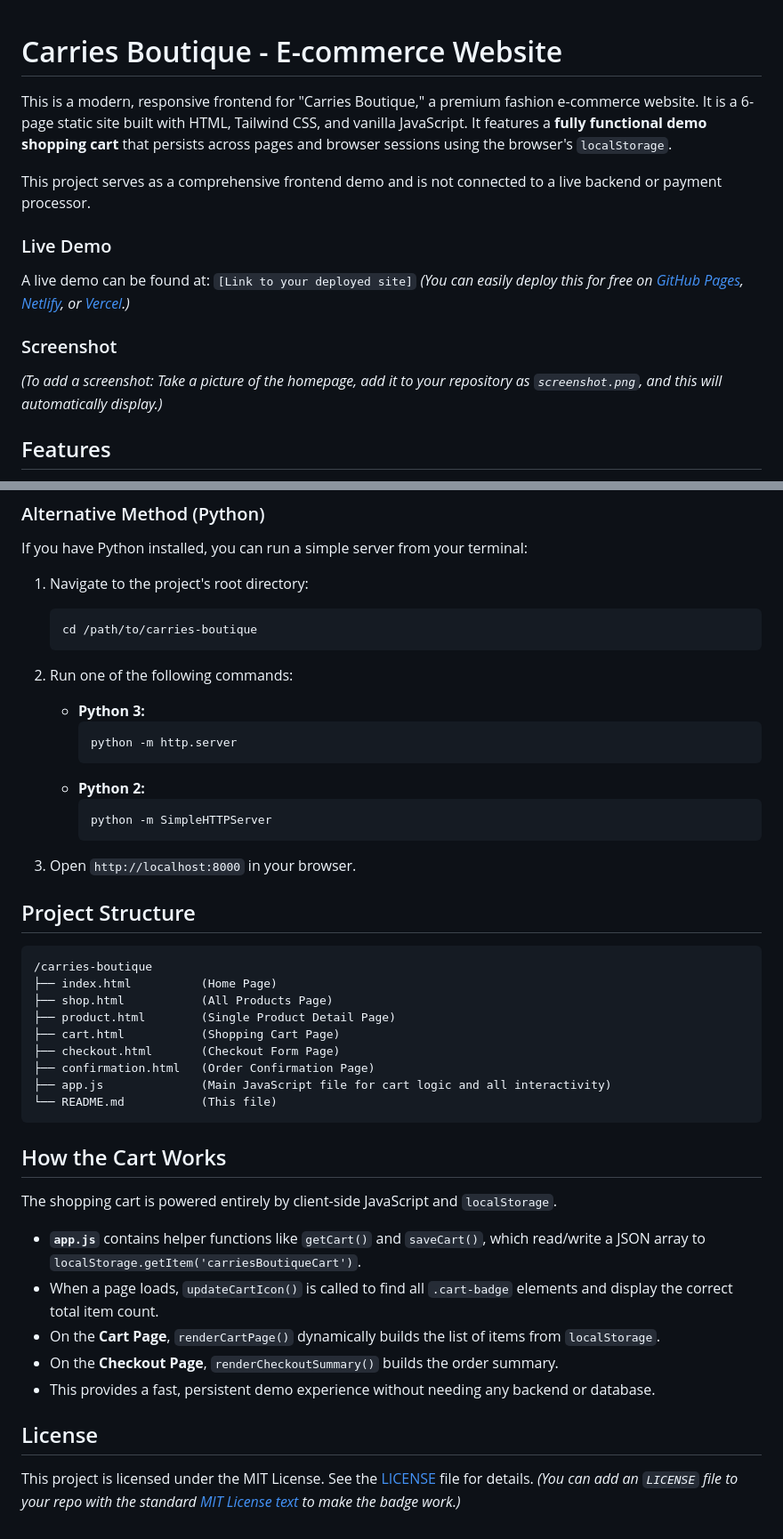
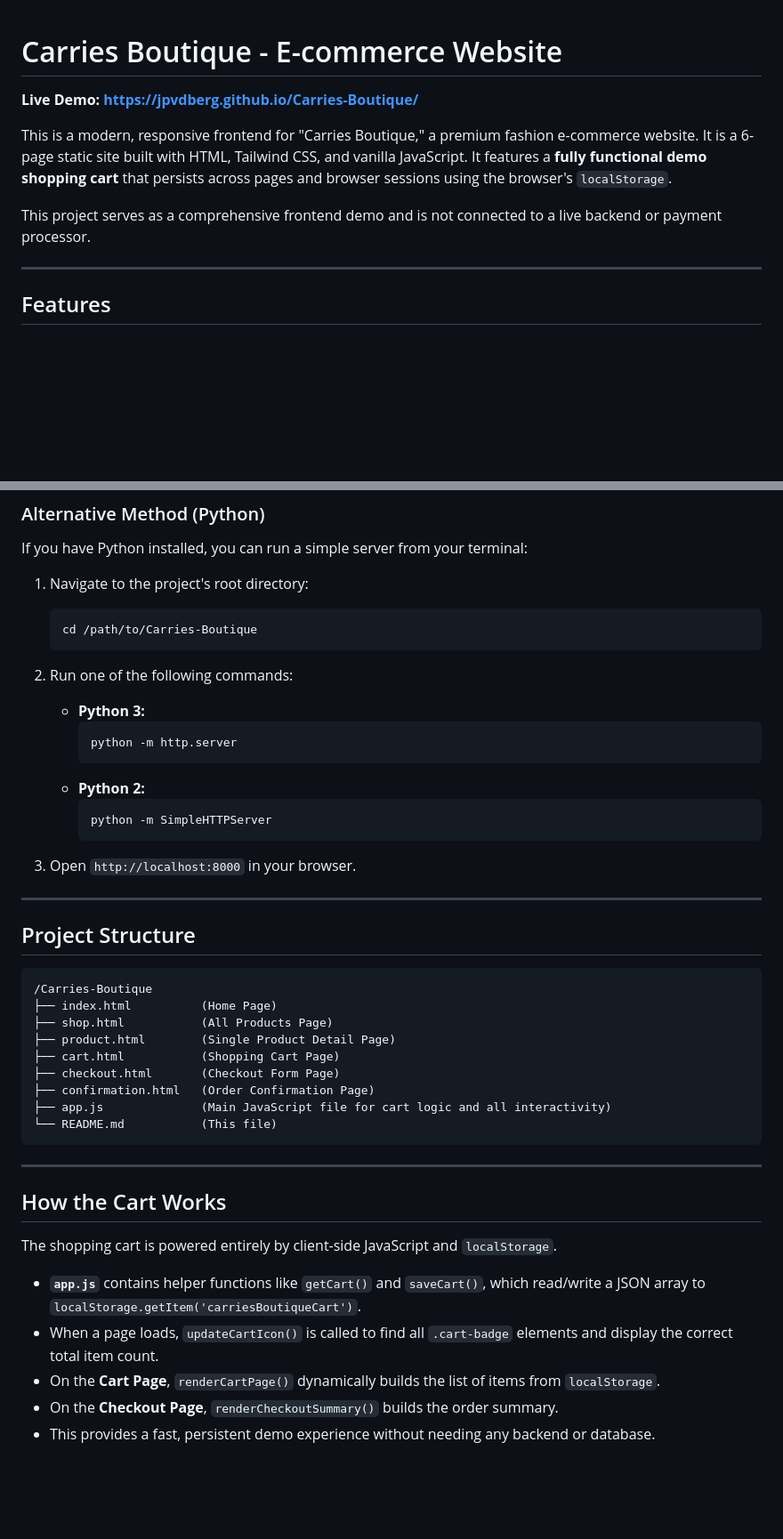
Before and after one commit to JPvdBerg/Carries-Boutique, a Markdown page: README.md, 2 parts joined by grey strips. Shown at 89% size. Drawn GitHub-style; blank space fills up the shorter version.

Commit message:
Revise README for project name and instructions
Updated the README to reflect the correct project name and improved clarity on local server requirements.

````diff
--- a/README.md
+++ b/README.md
@@ -1,19 +1,12 @@
 # Carries Boutique - E-commerce Website
 
-[](https://opensource.org/licenses/MIT)
+**Live Demo:** [**https://jpvdberg.github.io/Carries-Boutique/**](https://jpvdberg.github.io/Carries-Boutique/)
 
 This is a modern, responsive frontend for "Carries Boutique," a premium fashion e-commerce website. It is a 6-page static site built with HTML, Tailwind CSS, and vanilla JavaScript. It features a **fully functional demo shopping cart** that persists across pages and browser sessions using the browser's `localStorage`.
 
 This project serves as a comprehensive frontend demo and is not connected to a live backend or payment processor.
 
-### Live Demo
-
-A live demo can be found at: `[Link to your deployed site]`
-*(You can easily deploy this for free on [GitHub Pages](https://pages.github.com/), [Netlify](https://www.netlify.com/), or [Vercel](https://vercel.com/).)*
-
-### Screenshot
-
-*(To add a screenshot: Take a picture of the homepage, add it to your repository as `screenshot.png`, and this will automatically display.)*
+-----
 
 ## Features
 
@@ -63,7 +60,7 @@ If you have Python installed, you can run a simple server from your terminal:
 1.  Navigate to the project's root directory:
 
     ```bash
-    cd /path/to/carries-boutique
+    cd /path/to/Carries-Boutique
     ```
 
 2.  Run one of the following commands:
@@ -79,10 +76,12 @@ If you have Python installed, you can run a simple server from your terminal:
 
 3.  Open `http://localhost:8000` in your browser.
 
+-----
+
 ## Project Structure
 
 ```
-/carries-boutique
+/Carries-Boutique
 ├── index.html          (Home Page)
 ├── shop.html           (All Products Page)
 ├── product.html        (Single Product Detail Page)
@@ -93,6 +92,8 @@ If you have Python installed, you can run a simple server from your terminal:
 └── README.md           (This file)
 ```
 
+-----
+
 ## How the Cart Works
 
 The shopping cart is powered entirely by client-side JavaScript and `localStorage`.
@@ -102,8 +103,3 @@ The shopping cart is powered entirely by client-side JavaScript and `localStorag
   * On the **Cart Page**, `renderCartPage()` dynamically builds the list of items from `localStorage`.
   * On the **Checkout Page**, `renderCheckoutSummary()` builds the order summary.
   * This provides a fast, persistent demo experience without needing any backend or database.
-
-## License
-
-This project is licensed under the MIT License. See the [LICENSE](https://www.google.com/search?q=LICENSE) file for details.
-*(You can add an `LICENSE` file to your repo with the standard [MIT License text](https://opensource.org/licenses/MIT) to make the badge work.)*
````
Also changed, not shown: other parts of README.md (+5 -1 lines).
